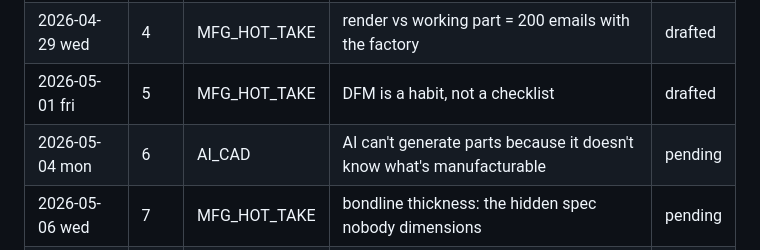
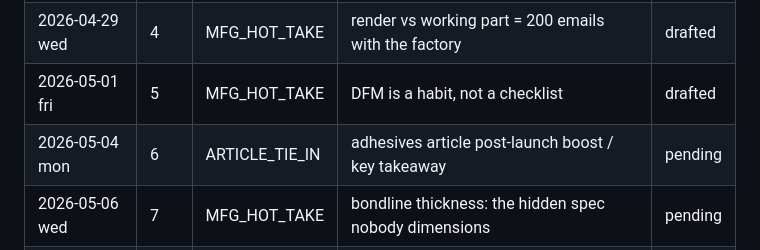
Before and after one commit to amywork777/articles, a Markdown page: SOCIAL.md, the part around the change. Rendered like a GitHub page.

Commit message:
may 4 slot = adhesives article tie-in

```diff
--- a/SOCIAL.md
+++ b/SOCIAL.md
@@ -35,7 +35,7 @@ Drafted 3x/week (mon + wed + fri). Format: ~280 chars for X, slightly longer for
 | 2026-04-27 mon | 3 | AI_CAD | ai won't replace cad designers, just ones who don't know mfg | drafted |
 | 2026-04-29 wed | 4 | MFG_HOT_TAKE | render vs working part = 200 emails with the factory | drafted |
 | 2026-05-01 fri | 5 | MFG_HOT_TAKE | DFM is a habit, not a checklist | drafted |
-| 2026-05-04 mon | 6 | AI_CAD | AI can't generate parts because it doesn't know what's manufacturable | pending |
+| 2026-05-04 mon | 6 | ARTICLE_TIE_IN | adhesives article post-launch boost / key takeaway | pending |
 | 2026-05-06 wed | 7 | MFG_HOT_TAKE | bondline thickness: the hidden spec nobody dimensions | pending |
 | 2026-05-08 fri | 8 | PHOTO | factory floor / vizcom render shot with one-line caption | pending |
 | 2026-05-11 mon | 9 | MFG_HOT_TAKE | the 0.1mm that ruined my first injection mold | pending |
```
